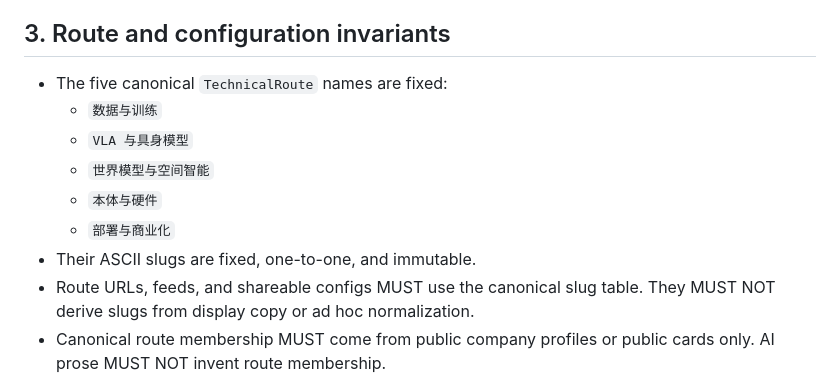
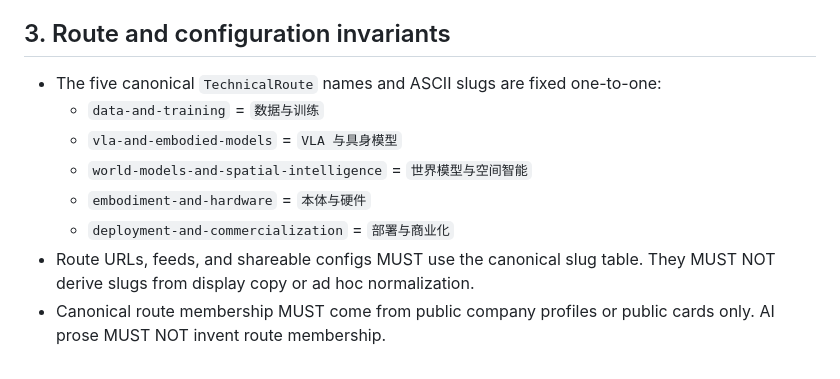
Before and after one commit to mbabby/physical-ai-news-cn, a Markdown page: docs/DEVELOPMENT_STANDARDS.md, the part around one of its changes. GitHub-like rendering.

Commit message:
docs: fix stage four development standards

```diff
--- a/docs/DEVELOPMENT_STANDARDS.md
+++ b/docs/DEVELOPMENT_STANDARDS.md
@@ -18,13 +18,12 @@
 
 ## 3. Route and configuration invariants
 
-- The five canonical `TechnicalRoute` names are fixed:
-  - `数据与训练`
-  - `VLA 与具身模型`
-  - `世界模型与空间智能`
-  - `本体与硬件`
-  - `部署与商业化`
-- Their ASCII slugs are fixed, one-to-one, and immutable.
+- The five canonical `TechnicalRoute` names and ASCII slugs are fixed one-to-one:
+  - `data-and-training` = `数据与训练`
+  - `vla-and-embodied-models` = `VLA 与具身模型`
+  - `world-models-and-spatial-intelligence` = `世界模型与空间智能`
+  - `embodiment-and-hardware` = `本体与硬件`
+  - `deployment-and-commercialization` = `部署与商业化`
 - Route URLs, feeds, and shareable configs MUST use the canonical slug table. They MUST NOT derive slugs from display copy or ad hoc normalization.
 - Canonical route membership MUST come from public company profiles or public cards only. AI prose MUST NOT invent route membership.
 - Stage 4 shareable Watchlist configs MAY contain only company IDs present in the current immutable public Watchlist snapshot and canonical route slugs.
```
Also changed, not shown: other parts of docs/DEVELOPMENT_STANDARDS.md (+1 -1 lines).
